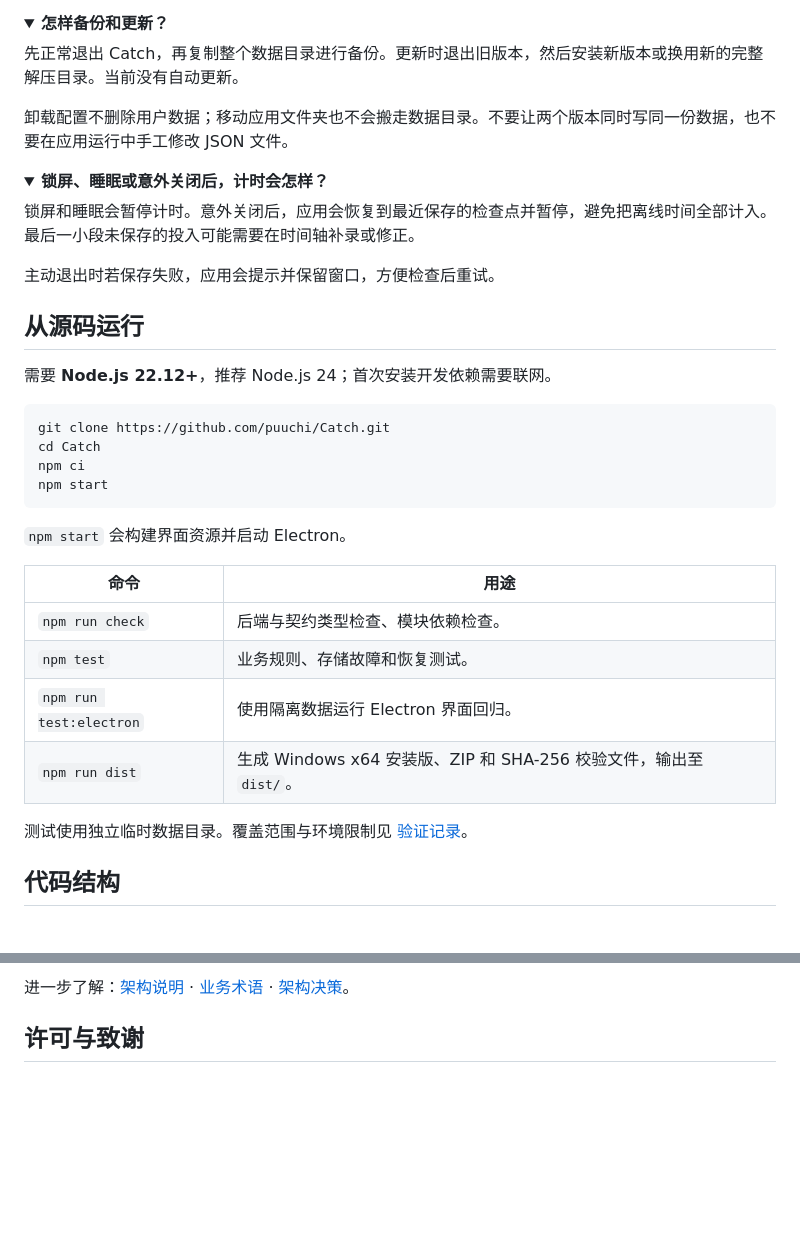
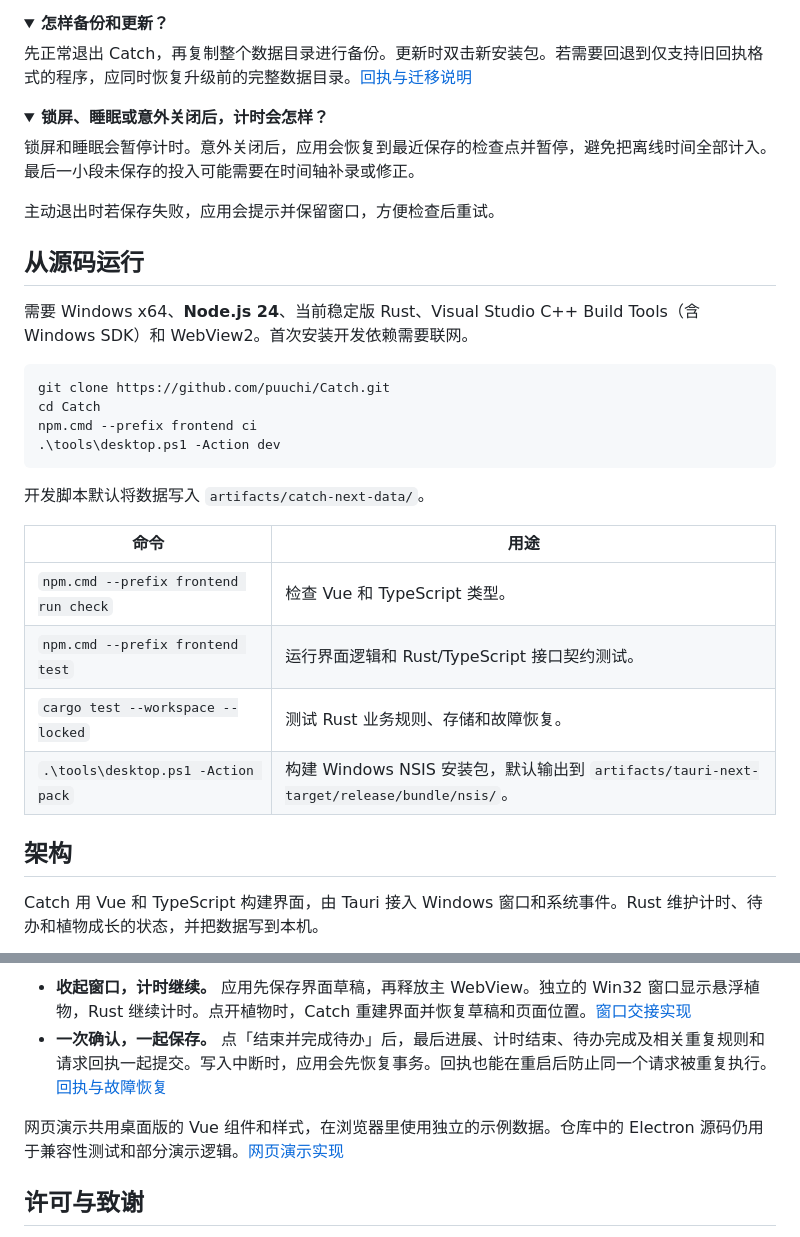
Before and after one commit to puuchi/Catch, a Markdown page: README.md, 2 parts joined by grey strips. GitHub-like rendering; folded sections open; blank space fills up the shorter version.

````diff
--- a/README.md
+++ b/README.md
@@ -83,9 +79,7 @@ Catch 把这几个动作放在同一个桌面小窗里：**记下要做的事，
 <details>
 <summary><strong>怎样备份和更新？</strong></summary>
 
-先正常退出 Catch，再复制整个数据目录进行备份。更新时退出旧版本，然后安装新版本或换用新的完整解压目录。当前没有自动更新。
-
-卸载配置不删除用户数据；移动应用文件夹也不会搬走数据目录。不要让两个版本同时写同一份数据，也不要在应用运行中手工修改 JSON 文件。
+先正常退出 Catch，再复制整个数据目录进行备份。更新时双击新安装包。若需要回退到仅支持旧回执格式的程序，应同时恢复升级前的完整数据目录。[回执与迁移说明](docs/FINISH_REPLAY.md)
 
 </details>
 
@@ -100,25 +94,25 @@ Catch 把这几个动作放在同一个桌面小窗里：**记下要做的事，
 
 ## 从源码运行
 
-需要 **Node.js 22.12+**，推荐 Node.js 24；首次安装开发依赖需要联网。
+需要 Windows x64、**Node.js 24**、当前稳定版 Rust、Visual Studio C++ Build Tools（含 Windows SDK）和 WebView2。首次安装开发依赖需要联网。
 
 ```powershell
 git clone https://github.com/puuchi/Catch.git
 cd Catch
-npm ci
-npm start
+npm.cmd --prefix frontend ci
+.\tools\desktop.ps1 -Action dev
 ```
 
-`npm start` 会构建界面资源并启动 Electron。
+开发脚本默认将数据写入 `artifacts/catch-next-data/`。
 
 | 命令 | 用途 |
 | --- | --- |
-| `npm run check` | 后端与契约类型检查、模块依赖检查。 |
-| `npm test` | 业务规则、存储故障和恢复测试。 |
-| `npm run test:electron` | 使用隔离数据运行 Electron 界面回归。 |
-| `npm run dist` | 生成 Windows x64 安装版、ZIP 和 SHA-256 校验文件，输出至 `dist/`。 |
+| `npm.cmd --prefix frontend run check` | 检查 Vue 和 TypeScript 类型。 |
+| `npm.cmd --prefix frontend test` | 运行界面逻辑和 Rust/TypeScript 接口契约测试。 |
+| `cargo test --workspace --locked` | 测试 Rust 业务规则、存储和故障恢复。 |
+| `.\tools\desktop.ps1 -Action pack` | 构建 Windows NSIS 安装包，默认输出到 `artifacts/tauri-next-target/release/bundle/nsis/`。 |
 
-测试使用独立临时数据目录。覆盖范围与环境限制见 [验证记录](docs/VALIDATION.md)。
+## 架构
 
-## 代码结构
+Catch 用 Vue 和 TypeScript 构建界面，由 Tauri 接入 Windows 窗口和系统事件。Rust 维护计时、待办和植物成长的状态，并把数据写到本机。
 
@@ -126,5 +126,8 @@ Catch 使用 **Electron + JavaScript**，数据保存在本地 JSON 文件中。
 
-进一步了解：[架构说明](docs/CATCH_ARCHITECTURE.md) · [业务术语](GLOSSARY.md) · [架构决策](docs/adr/0001-local-modular-architecture.md)。
+- **收起窗口，计时继续。** 应用先保存界面草稿，再释放主 WebView。独立的 Win32 窗口显示悬浮植物，Rust 继续计时。点开植物时，Catch 重建界面并恢复草稿和页面位置。[窗口交接实现](src-tauri/src/main.rs)
+- **一次确认，一起保存。** 点「结束并完成待办」后，最后进展、计时结束、待办完成及相关重复规则和请求回执一起提交。写入中断时，应用会先恢复事务。回执也能在重启后防止同一个请求被重复执行。[回执与故障恢复](docs/FINISH_REPLAY.md)
+
+网页演示共用桌面版的 Vue 组件和样式，在浏览器里使用独立的示例数据。仓库中的 Electron 源码仍用于兼容性测试和部分演示逻辑。[网页演示实现](site/README.md)
 
 ## 许可与致谢
 
````
Also changed, not shown: other parts of README.md (+27 -25 lines), docs/screenshots/current.png, docs/screenshots/timeline.png, docs/screenshots/todos.png.
